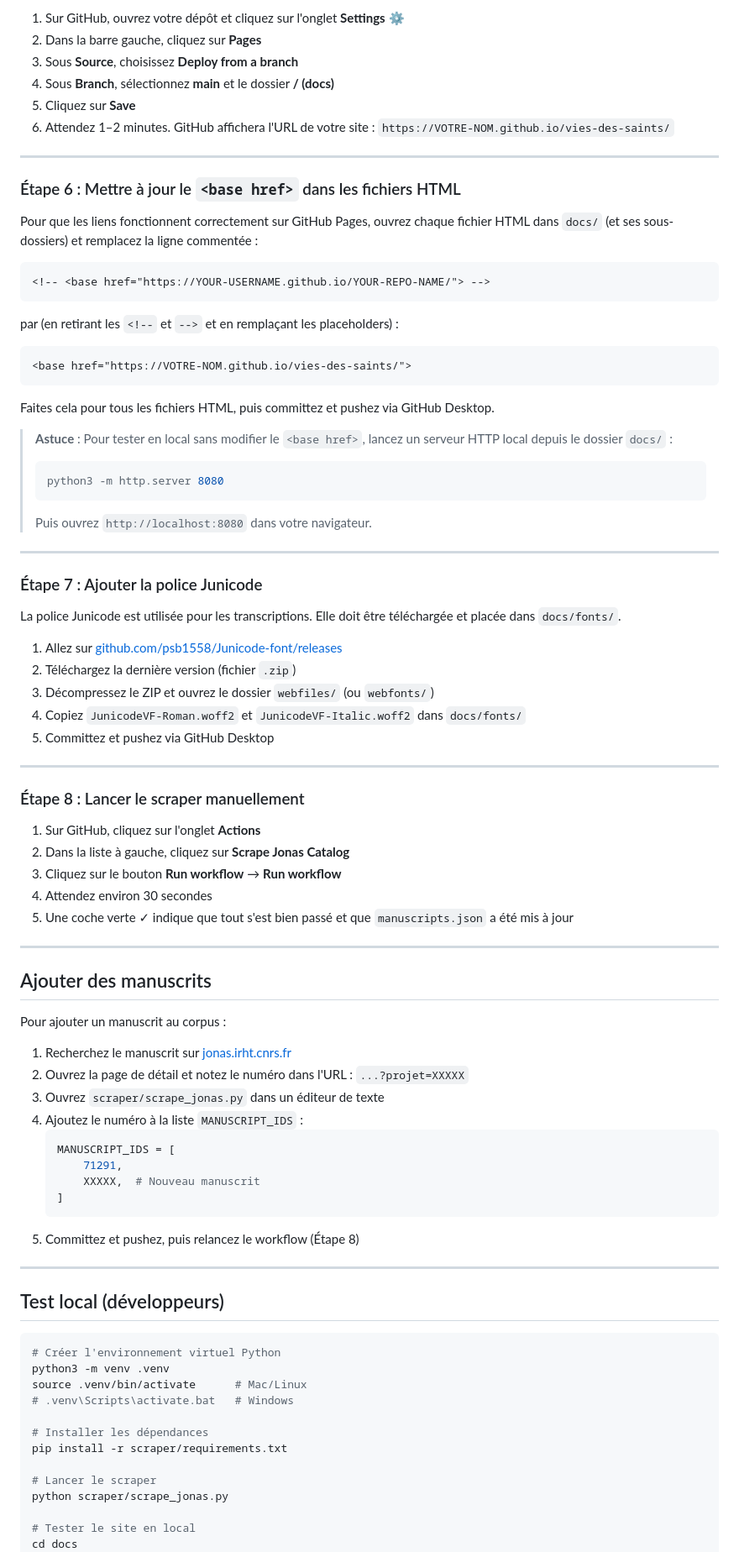
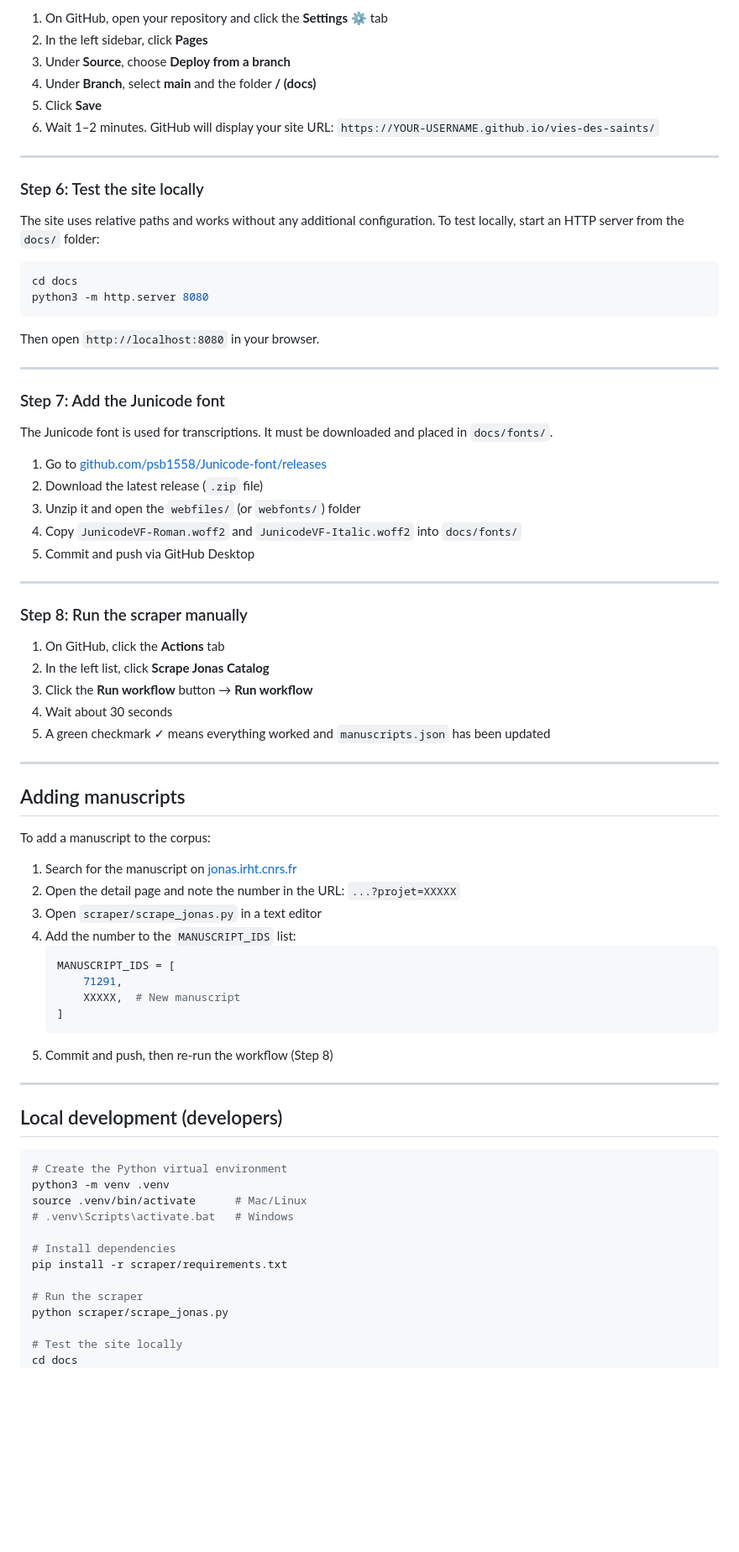
Before and after one commit to leeloren/vies-des-saints, a Markdown page: README.md, the part around one of its changes. Shown at 84% size. Rendered like a GitHub page; blank space fills up the shorter version.

````diff
--- a/README.md
+++ b/README.md
@@ -80,95 +84,83 @@ sans ligne de commande.
 
-1. Sur GitHub, ouvrez votre dépôt et cliquez sur l'onglet **Settings** ⚙
-2. Dans la barre gauche, cliquez sur **Pages**
-3. Sous **Source**, choisissez **Deploy from a branch**
-4. Sous **Branch**, sélectionnez **main** et le dossier **/ (docs)**
-5. Cliquez sur **Save**
-6. Attendez 1–2 minutes. GitHub affichera l'URL de votre site :
-   `https://VOTRE-NOM.github.io/vies-des-saints/`
+1. On GitHub, open your repository and click the **Settings** ⚙ tab
+2. In the left sidebar, click **Pages**
+3. Under **Source**, choose **Deploy from a branch**
+4. Under **Branch**, select **main** and the folder **/ (docs)**
+5. Click **Save**
+6. Wait 1–2 minutes. GitHub will display your site URL:
+   `https://YOUR-USERNAME.github.io/vies-des-saints/`
 
 ---
 
-### Étape 6 : Mettre à jour le `<base href>` dans les fichiers HTML
+### Step 6: Test the site locally
 
-Pour que les liens fonctionnent correctement sur GitHub Pages, ouvrez chaque fichier
-HTML dans `docs/` (et ses sous-dossiers) et remplacez la ligne commentée :
+The site uses relative paths and works without any additional configuration.
+To test locally, start an HTTP server from the `docs/` folder:
 
-```html
-<!-- <base href="https://YOUR-USERNAME.github.io/YOUR-REPO-NAME/"> -->
+```bash
+cd docs
+python3 -m http.server 8080
 ```
 
-par (en retirant les `<!--` et `-->` et en remplaçant les placeholders) :
-
-```html
-<base href="https://VOTRE-NOM.github.io/vies-des-saints/">
-```
-
-Faites cela pour tous les fichiers HTML, puis committez et pushez via GitHub Desktop.
-
-> **Astuce** : Pour tester en local sans modifier le `<base href>`, lancez un serveur
-> HTTP local depuis le dossier `docs/` :
-> ```bash
-> python3 -m http.server 8080
-> ```
-> Puis ouvrez `http://localhost:8080` dans votre navigateur.
+Then open `http://localhost:8080` in your browser.
 
 ---
 
-### Étape 7 : Ajouter la police Junicode
+### Step 7: Add the Junicode font
 
-La police Junicode est utilisée pour les transcriptions. Elle doit être téléchargée et
-placée dans `docs/fonts/`.
+The Junicode font is used for transcriptions. It must be downloaded and
+placed in `docs/fonts/`.
 
-1. Allez sur [github.com/psb1558/Junicode-font/releases](https://github.com/psb1558/Junicode-font/releases)
-2. Téléchargez la dernière version (fichier `.zip`)
-3. Décompressez le ZIP et ouvrez le dossier `webfiles/` (ou `webfonts/`)
-4. Copiez `JunicodeVF-Roman.woff2` et `JunicodeVF-Italic.woff2` dans `docs/fonts/`
-5. Committez et pushez via GitHub Desktop
+1. Go to [github.com/psb1558/Junicode-font/releases](https://github.com/psb1558/Junicode-font/releases)
+2. Download the latest release (`.zip` file)
+3. Unzip it and open the `webfiles/` (or `webfonts/`) folder
+4. Copy `JunicodeVF-Roman.woff2` and `JunicodeVF-Italic.woff2` into `docs/fonts/`
+5. Commit and push via GitHub Desktop
 
 ---
 
-### Étape 8 : Lancer le scraper manuellement
+### Step 8: Run the scraper manually
 
-1. Sur GitHub, cliquez sur l'onglet **Actions**
-2. Dans la liste à gauche, cliquez sur **Scrape Jonas Catalog**
-3. Cliquez sur le bouton **Run workflow** → **Run workflow**
-4. Attendez environ 30 secondes
-5. Une coche verte ✓ indique que tout s'est bien passé et que `manuscripts.json` a été mis à jour
+1. On GitHub, click the **Actions** tab
+2. In the left list, click **Scrape Jonas Catalog**
+3. Click the **Run workflow** button → **Run workflow**
+4. Wait about 30 seconds
+5. A green checkmark ✓ means everything worked and `manuscripts.json` has been updated
 
 ---
 
-## Ajouter des manuscrits
+## Adding manuscripts
 
-Pour ajouter un manuscrit au corpus :
+To add a manuscript to the corpus:
 
-1. Recherchez le manuscrit sur [jonas.irht.cnrs.fr](https://jonas.irht.cnrs.fr)
-2. Ouvrez la page de détail et notez le numéro dans l'URL : `...?projet=XXXXX`
-3. Ouvrez `scraper/scrape_jonas.py` dans un éditeur de texte
-4. Ajoutez le numéro à la liste `MANUSCRIPT_IDS` :
+1. Search for the manuscript on [jonas.irht.cnrs.fr](https://jonas.irht.cnrs.fr)
+2. Open the detail page and note the number in the URL: `...?projet=XXXXX`
+3. Open `scraper/scrape_jonas.py` in a text editor
+4. Add the number to the `MANUSCRIPT_IDS` list:
    ```python
    MANUSCRIPT_IDS = [
        71291,
-       XXXXX,  # Nouveau manuscrit
+       XXXXX,  # New manuscript
    ]
    ```
-5. Committez et pushez, puis relancez le workflow (Étape 8)
+5. Commit and push, then re-run the workflow (Step 8)
 
 ---
 
-## Test local (développeurs)
+## Local development (developers)
 
 ```bash
-# Créer l'environnement virtuel Python
+# Create the Python virtual environment
 python3 -m venv .venv
 source .venv/bin/activate      # Mac/Linux
 # .venv\Scripts\activate.bat   # Windows
 
-# Installer les dépendances
+# Install dependencies
 pip install -r scraper/requirements.txt
 
-# Lancer le scraper
+# Run the scraper
 python scraper/scrape_jonas.py
 
-# Tester le site en local
+# Test the site locally
 cd docs
 python3 -m http.server 8080
````
Also changed, not shown: other parts of README.md (+53 -49 lines).
